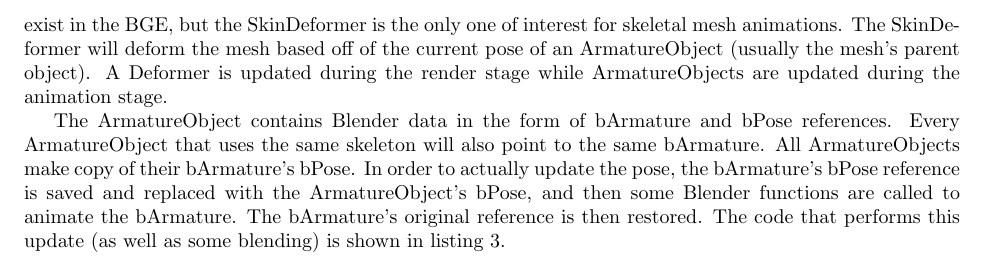
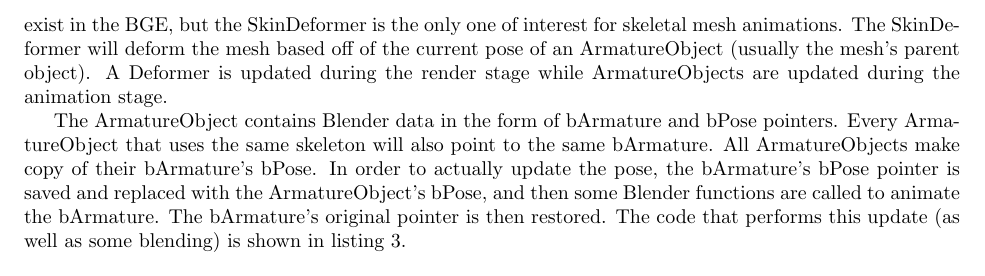
Before and after one commit to Moguri/thesis, a LaTeX thesis (thesis.tex, which reads sections/background.tex): part of page 6 of 15, cut so that both start at the same text. Compiled offline with pdfLaTeX.

Commit message:
Background/Skeletal Mesh Animation: Fixing confusing terminology: reference -> pointer

```diff
--- a/sections/background.tex
+++ b/sections/background.tex
@@ -141,11 +141,11 @@
 The SkinDeformer will deform the mesh based off of the current pose of an ArmatureObject (usually the mesh's parent object).
 A Deformer is updated during the render stage while ArmatureObjects are updated during the animation stage.
 
-The ArmatureObject contains Blender data in the form of bArmature and bPose references.
+The ArmatureObject contains Blender data in the form of bArmature and bPose pointers.
 Every ArmatureObject that uses the same skeleton will also point to the same bArmature.
 All ArmatureObjects make copy of their bArmature's bPose.
-In order to actually update the pose, the bArmature's bPose reference is saved and replaced with the ArmatureObject's bPose, and then some Blender functions are called to animate the bArmature.
-The bArmature's original reference is then restored.
+In order to actually update the pose, the bArmature's bPose pointer is saved and replaced with the ArmatureObject's bPose, and then some Blender functions are called to animate the bArmature.
+The bArmature's original pointer is then restored.
 The code that performs this update (as well as some blending) is shown in listing~\ref{lst:anim_pose_update}.
 
 \includecpp{anim_pose_update}{Pose update performed as part of BL\_Action::Update()}
```
